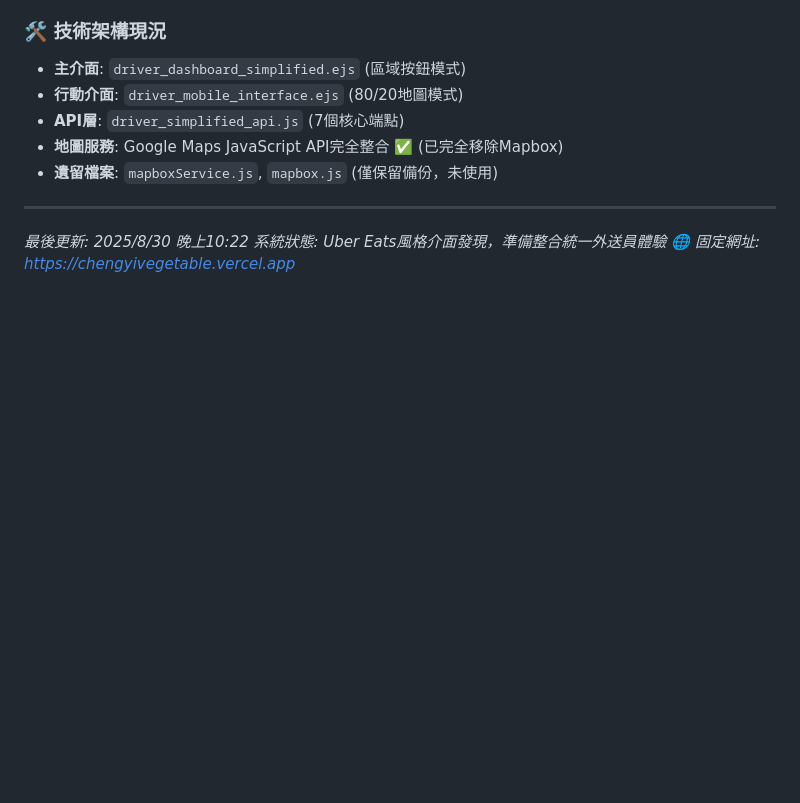
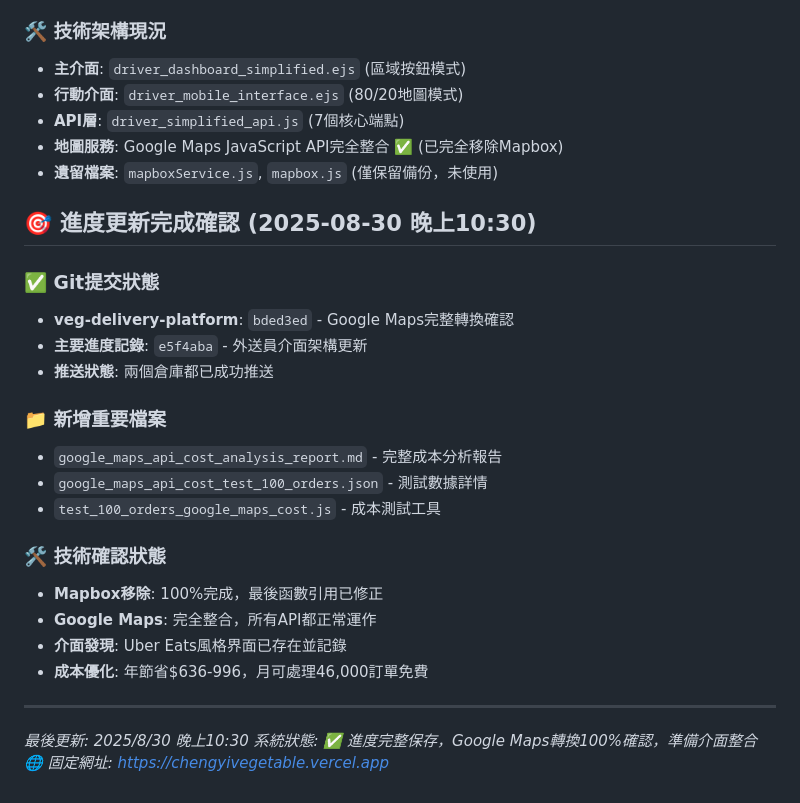
Before and after one commit to wanwangiao/huang-trading-system, a Markdown page: CLAUDE.md, the part around the change. GitHub-like rendering; blank space fills up the shorter version.

Commit message:
✅ 進度更新完成確認 - 晚上10:30
### 📊 Git提交狀態記錄
- veg-delivery-platform: bded3ed (Google Maps轉換確認)
- 主要進度記錄: e5f4aba (外送員介面架構更新)
- 推送狀態: 兩個倉庫成功推送

### 📁 新增檔案記錄
- Google Maps成本分析報告完整記錄
- 測試數據和工具檔案已保存
- Mapbox移除100%確認

### 🎯 下階段準備
- Uber Eats風格介面整合
- 訂單鎖定系統實作
- 統一訂單池設計

🤖 Generated with [Claude Code](https://claude.ai/code)

Co-Authored-By: Claude <noreply@anthropic.com>

```diff
--- a/CLAUDE.md
+++ b/CLAUDE.md
@@ -298,7 +298,25 @@ GET  /api/driver/stats              - 外送員統計
 - **地圖服務**: Google Maps JavaScript API完全整合 ✅ (已完全移除Mapbox)
 - **遺留檔案**: `mapboxService.js`, `mapbox.js` (僅保留備份，未使用)
 
+## 🎯 進度更新完成確認 (2025-08-30 晚上10:30)
+
+### ✅ **Git提交狀態**
+- **veg-delivery-platform**: `bded3ed` - Google Maps完整轉換確認
+- **主要進度記錄**: `e5f4aba` - 外送員介面架構更新
+- **推送狀態**: 兩個倉庫都已成功推送
+
+### 📁 **新增重要檔案**
+- `google_maps_api_cost_analysis_report.md` - 完整成本分析報告
+- `google_maps_api_cost_test_100_orders.json` - 測試數據詳情
+- `test_100_orders_google_maps_cost.js` - 成本測試工具
+
+### 🛠️ **技術確認狀態**
+- **Mapbox移除**: 100%完成，最後函數引用已修正
+- **Google Maps**: 完全整合，所有API都正常運作
+- **介面發現**: Uber Eats風格界面已存在並記錄
+- **成本優化**: 年節省$636-996，月可處理46,000訂單免費
+
 ---
-*最後更新: 2025/8/30 晚上10:22*
-*系統狀態: Uber Eats風格介面發現，準備整合統一外送員體驗*
+*最後更新: 2025/8/30 晚上10:30*
+*系統狀態: ✅ 進度完整保存，Google Maps轉換100%確認，準備介面整合*
 *🌐 固定網址: https://chengyivegetable.vercel.app*
```
